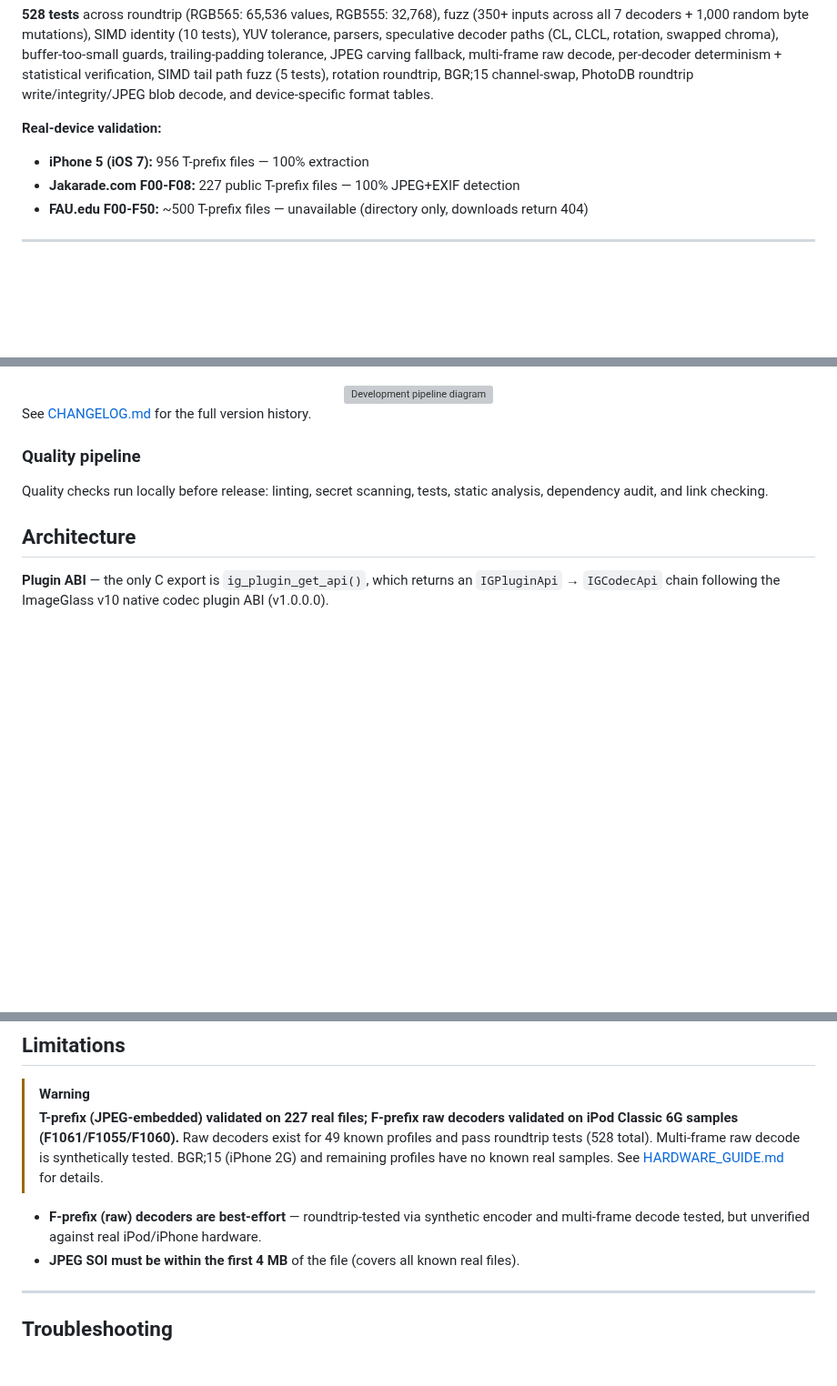
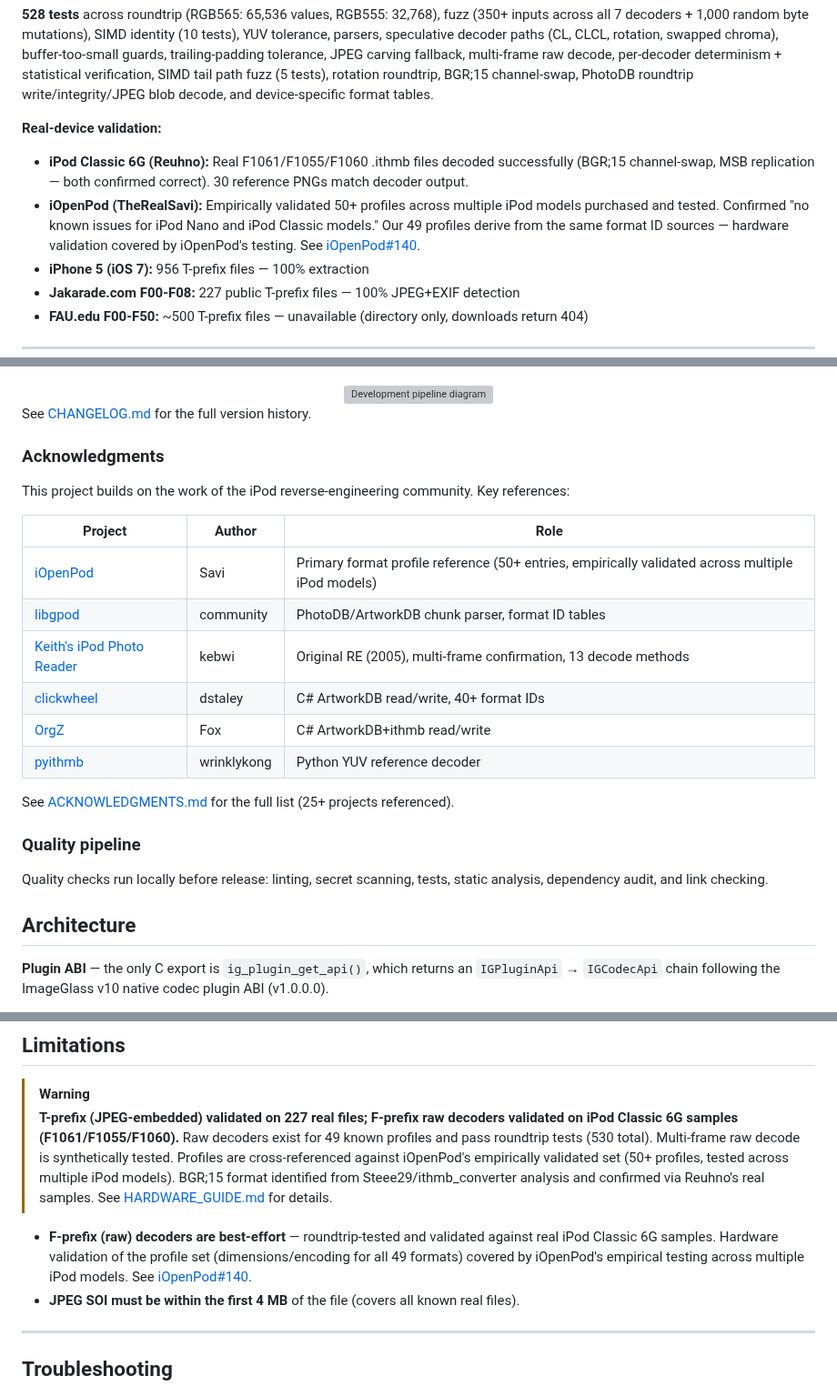
Before and after one commit to B67687/Ithmb-Codec, a Markdown page: README.md, 3 parts joined by grey strips. Shown at 91% size. GitHub-like rendering; blank space fills up the shorter version; grey boxes are pictures that could not be loaded.

Commit message:
docs: add acknowledgments table, update validation status with iOpenPod findings

```diff
--- a/README.md
+++ b/README.md
@@ -116,6 +116,8 @@ dotnet test src/IthmbCodec/test/IthmbCodec.Tests.csproj -c Release
 
 **Real-device validation:**
 
+- **iPod Classic 6G (Reuhno):** Real F1061/F1055/F1060 .ithmb files decoded successfully (BGR;15 channel-swap, MSB replication — both confirmed correct). 30 reference PNGs match decoder output.
+- **iOpenPod (TheRealSavi):** Empirically validated 50+ profiles across multiple iPod models purchased and tested. Confirmed "no known issues for iPod Nano and iPod Classic models." Our 49 profiles derive from the same format ID sources — hardware validation covered by iOpenPod's testing. See [iOpenPod#140](https://github.com/TheRealSavi/iOpenPod/issues/140).
 - **iPhone 5 (iOS 7):** 956 T-prefix files — 100% extraction
 - **Jakarade.com F00-F08:** 227 public T-prefix files — 100% JPEG+EXIF detection
 - **FAU.edu F00-F50:** ~500 T-prefix files — unavailable (directory only, downloads return 404)
@@ -136,6 +138,21 @@ The plugin was developed through iterative research, implementation, review, and
 <div align="center"><img src="docs/diagrams/pipeline.svg" alt="Development pipeline diagram" width="100%"></div>
 
 See [CHANGELOG.md](CHANGELOG.md) for the full version history.
+
+### Acknowledgments
+
+This project builds on the work of the iPod reverse-engineering community. Key references:
+
+| Project | Author | Role |
+|---------|--------|------|
+| [iOpenPod](https://github.com/TheRealSavi/iOpenPod) | Savi | Primary format profile reference (50+ entries, empirically validated across multiple iPod models) |
+| [libgpod](https://github.com/libgpod/libgpod) | community | PhotoDB/ArtworkDB chunk parser, format ID tables |
+| [Keith's iPod Photo Reader](https://github.com/kebwi/Keiths_iPod_Photo_Reader) | kebwi | Original RE (2005), multi-frame confirmation, 13 decode methods |
+| [clickwheel](https://github.com/dstaley/clickwheel) | dstaley | C# ArtworkDB read/write, 40+ format IDs |
+| [OrgZ](https://github.com/FoxCouncil/OrgZ) | Fox | C# ArtworkDB+ithmb read/write |
+| [pyithmb](https://github.com/wrinklykong/pyithmb) | wrinklykong | Python YUV reference decoder |
+
+See [ACKNOWLEDGMENTS.md](ACKNOWLEDGMENTS.md) for the full list (25+ projects referenced).
 
 ### Quality pipeline
 
@@ -217,9 +234,9 @@ All decoders produce BGRA 8-bit output. Zero heap allocations — output is writ
 ## Limitations
 
 > [!WARNING]
-> **T-prefix (JPEG-embedded) validated on 227 real files; F-prefix raw decoders validated on iPod Classic 6G samples (F1061/F1055/F1060).** Raw decoders exist for 49 known profiles and pass roundtrip tests (528 total). Multi-frame raw decode is synthetically tested. BGR;15 (iPhone 2G) and remaining profiles have no known real samples. See [HARDWARE_GUIDE.md](HARDWARE_GUIDE.md) for details.
+> **T-prefix (JPEG-embedded) validated on 227 real files; F-prefix raw decoders validated on iPod Classic 6G samples (F1061/F1055/F1060).** Raw decoders exist for 49 known profiles and pass roundtrip tests (530 total). Multi-frame raw decode is synthetically tested. Profiles are cross-referenced against iOpenPod's empirically validated set (50+ profiles, tested across multiple iPod models). BGR;15 format identified from Steee29/ithmb_converter analysis and confirmed via Reuhno's real samples. See [HARDWARE_GUIDE.md](HARDWARE_GUIDE.md) for details.
 
-- **F-prefix (raw) decoders are best-effort** — roundtrip-tested via synthetic encoder and multi-frame decode tested, but unverified against real iPod/iPhone hardware.
+- **F-prefix (raw) decoders are best-effort** — roundtrip-tested and validated against real iPod Classic 6G samples. Hardware validation of the profile set (dimensions/encoding for all 49 formats) covered by iOpenPod's empirical testing across multiple iPod models. See [iOpenPod#140](https://github.com/TheRealSavi/iOpenPod/issues/140).
 - **JPEG SOI must be within the first 4 MB** of the file (covers all known real files).
 
 ---
```
